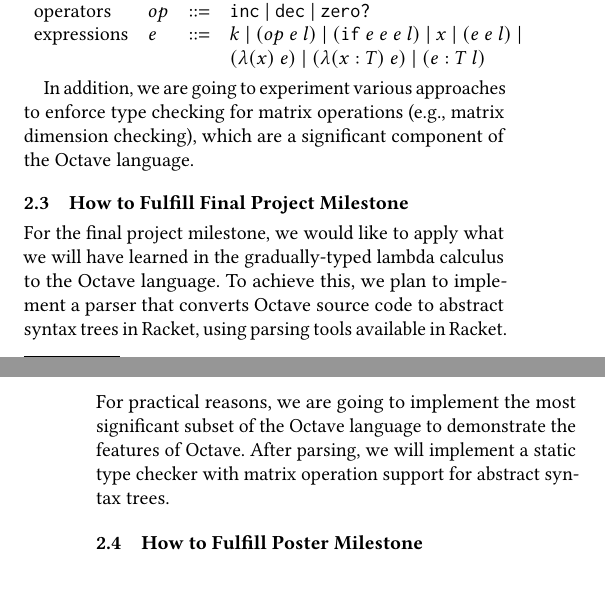
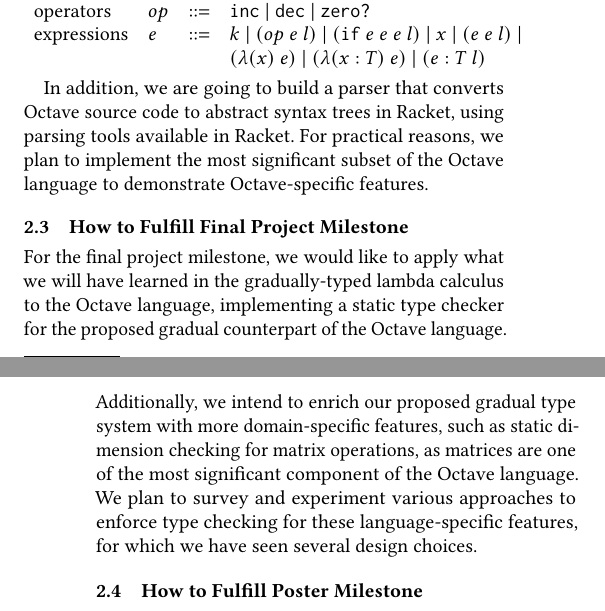
Before and after one commit to yuchong-pan/gradual-octave, a LaTeX paper (project-proposal/project-proposal.tex, which reads project-proposal/project-proposal-body.tex): two parts of the columns of pages 1 and 2 of 3, joined at a grey line, cut so that both start at the same text, the shorter picture padded with empty space. Compiled offline with pdfLaTeX.

Commit message:
Updated overview-and-plans section in project proposal

```diff
--- a/project-proposal/project-proposal-body.tex
+++ b/project-proposal/project-proposal-body.tex
@@ -56,19 +56,21 @@
 \end{array}
 $$
 
-In addition, we are going to experiment various approaches to enforce type
-checking for matrix operations (e.g., matrix dimension checking), which are a
-significant component of the Octave language.
+In addition, we are going to build a parser that converts Octave source code to
+abstract syntax trees in Racket, using parsing tools available in Racket. For
+practical reasons, we plan to implement the most significant subset of the
+Octave language to demonstrate Octave-specific features.
 
 \subsection{How to Fulfill Final Project Milestone}
 For the final project milestone, we would like to apply what we will have
-learned in the gradually-typed lambda calculus to the Octave language. To
-achieve this, we plan to implement a parser that converts Octave source code to
-abstract syntax trees in Racket, using parsing tools available in Racket.
-For practical reasons, we are going to implement the most significant subset of
-the Octave language to demonstrate the features of Octave. After parsing, we
-will implement a static type checker with matrix operation support for abstract
-syntax trees.
+learned in the gradually-typed lambda calculus to the Octave language,
+implementing a static type checker for the proposed gradual counterpart of the
+Octave language. Additionally, we intend to enrich our proposed gradual type
+system with more domain-specific features, such as static dimension checking for
+matrix operations, as matrices are one of the most significant component of the
+Octave language. We plan to survey and experiment various approaches to enforce
+type checking for these language-specific features, for which we have seen
+several design choices.
 
 \subsection{How to Fulfill Poster Milestone}
 Our poster will emphasize the usefulness it has for users when dealing with
```
Also changed, not shown: project-proposal/project-proposal.pdf.
